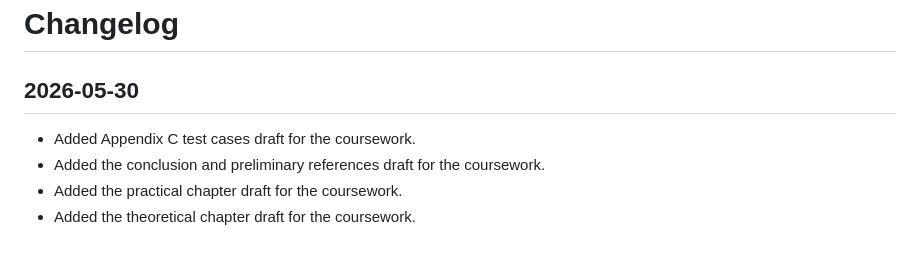
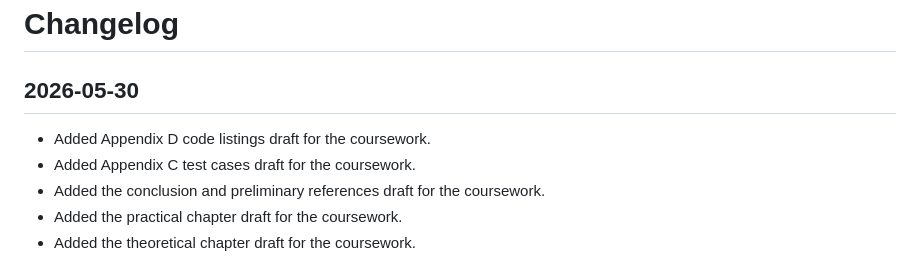
Before and after one commit to German7464/Kiosk_v001, a Markdown page: docs/CHANGELOG.md, the part around the change. Drawn GitHub-style.

Commit message:
Add coursework code listings appendix draft

```diff
--- a/docs/CHANGELOG.md
+++ b/docs/CHANGELOG.md
@@ -2,6 +2,7 @@
 
 ## 2026-05-30
 
+- Added Appendix D code listings draft for the coursework.
 - Added Appendix C test cases draft for the coursework.
 - Added the conclusion and preliminary references draft for the coursework.
 - Added the practical chapter draft for the coursework.
```
Also changed, not shown: docs/coursework/APPENDIX_D_CODE_LISTINGS_DRAFT.md (added, +47 -0 lines).
